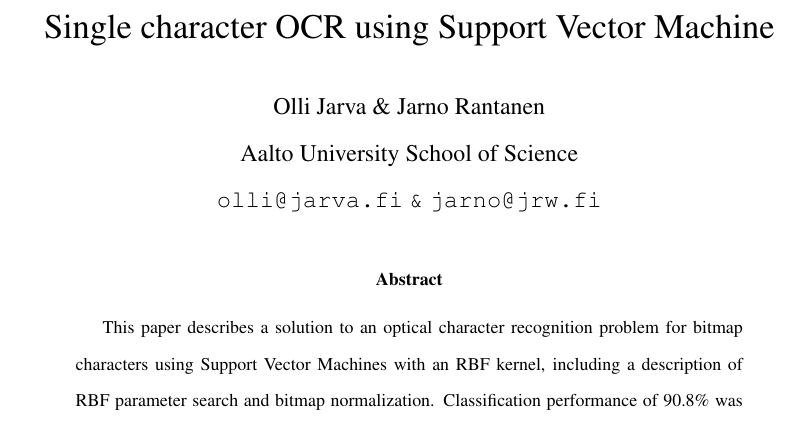
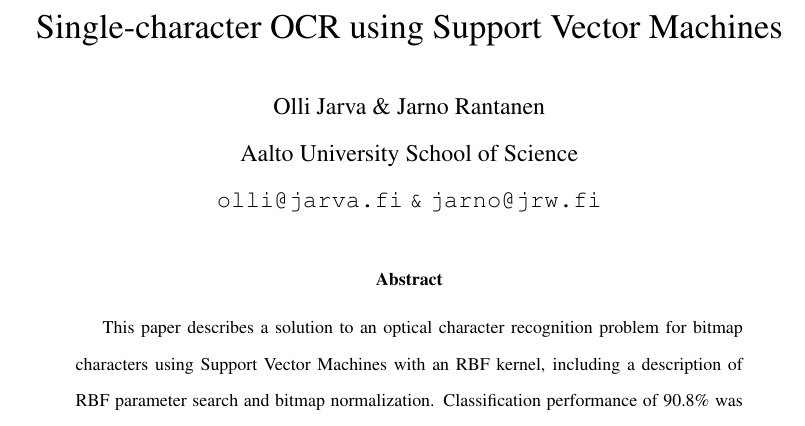
Before and after one commit to jareware/T-61.3050, a LaTeX document (dokkari/seminar.tex): part of page 1 of 3, cut so that both start at the same text. Compiled offline with pdfLaTeX.

Commit message:
Changed the title ever so slightly.

```diff
--- a/dokkari/seminar.tex
+++ b/dokkari/seminar.tex
@@ -10,7 +10,7 @@
 
 %=========================================================
 
-\title{Single character OCR using Support Vector Machine}
+\title{Single-character OCR using Support Vector Machines}
 
 \author{Olli Jarva \& Jarno Rantanen \\
         Aalto University School of Science \\
```
